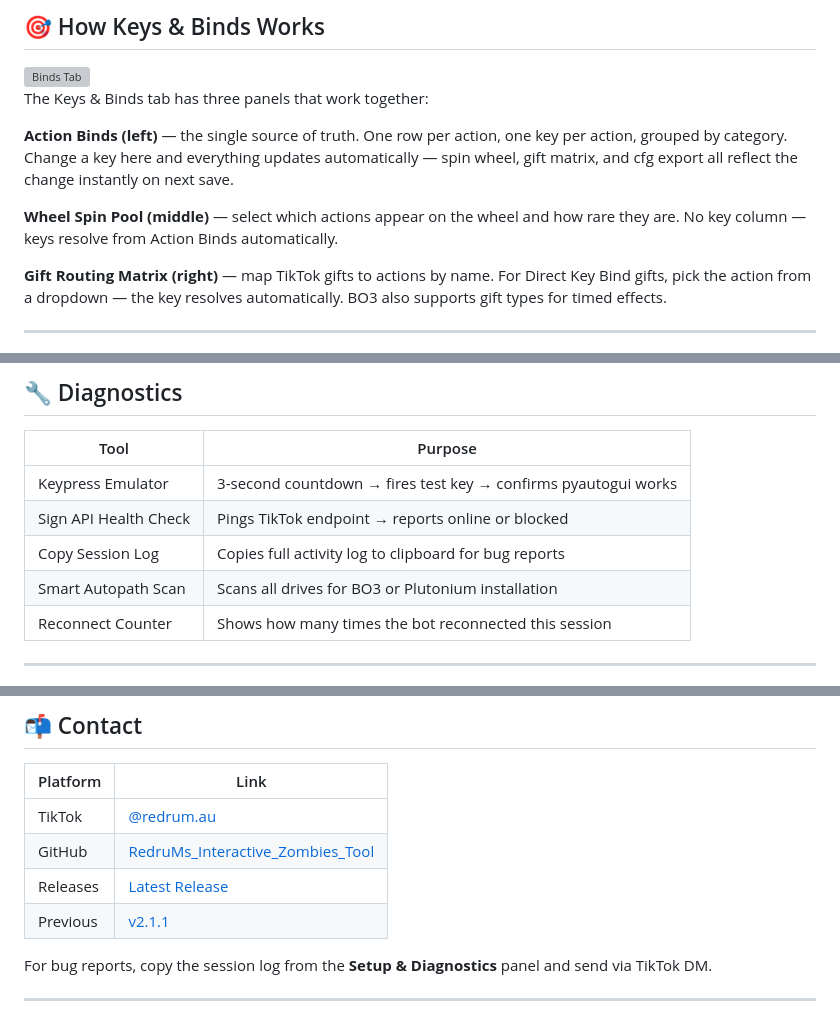
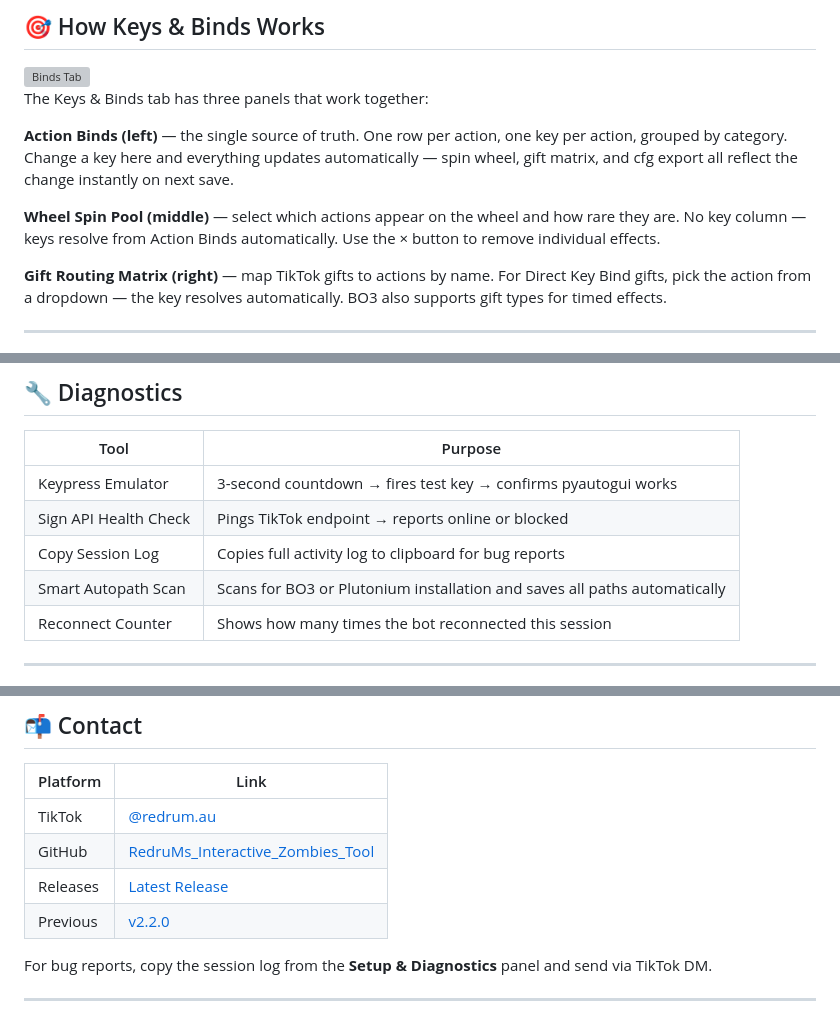
Before and after one commit to RedruM-AU/RedruMs_Interactive_Zombies_Tool, a Markdown page: README.md, 3 parts joined by grey strips. Drawn GitHub-style; grey boxes are pictures that could not be loaded.

```diff
--- a/README.md
+++ b/README.md
@@ -230,7 +241,7 @@ The Keys & Binds tab has three panels that work together:
 
 **Action Binds (left)** — the single source of truth. One row per action, one key per action, grouped by category. Change a key here and everything updates automatically — spin wheel, gift matrix, and cfg export all reflect the change instantly on next save.
 
-**Wheel Spin Pool (middle)** — select which actions appear on the wheel and how rare they are. No key column — keys resolve from Action Binds automatically.
+**Wheel Spin Pool (middle)** — select which actions appear on the wheel and how rare they are. No key column — keys resolve from Action Binds automatically. Use the × button to remove individual effects.
 
 **Gift Routing Matrix (right)** — map TikTok gifts to actions by name. For Direct Key Bind gifts, pick the action from a dropdown — the key resolves automatically. BO3 also supports gift types for timed effects.
 
@@ -272,7 +283,7 @@ Gifters receive faster `!spin` cooldown (3 min vs 10 min) and chat messages read
 | Keypress Emulator | 3-second countdown → fires test key → confirms pyautogui works |
 | Sign API Health Check | Pings TikTok endpoint → reports online or blocked |
 | Copy Session Log | Copies full activity log to clipboard for bug reports |
-| Smart Autopath Scan | Scans all drives for BO3 or Plutonium installation |
+| Smart Autopath Scan | Scans for BO3 or Plutonium installation and saves all paths automatically |
 | Reconnect Counter | Shows how many times the bot reconnected this session |
 
 ---
@@ -368,7 +387,7 @@ AppData config is cleaned up automatically. `binds.cfg` in BO3 and GSC files in
 | TikTok | [@redrum.au](https://tiktok.com/@redrum.au) |
 | GitHub | [RedruMs_Interactive_Zombies_Tool](https://github.com/RedruM-AU/RedruMs_Interactive_Zombies_Tool) |
 | Releases | [Latest Release](https://github.com/RedruM-AU/RedruMs_Interactive_Zombies_Tool/releases) |
-| Previous | [v2.1.1](https://github.com/RedruM-AU/RedruMs_Interactive_Zombies_Tool/releases/tag/2.1.1) |
+| Previous | [v2.2.0](https://github.com/RedruM-AU/RedruMs_Interactive_Zombies_Tool/releases/tag/v2.2.0) |
 
 For bug reports, copy the session log from the **Setup & Diagnostics** panel and send via TikTok DM.
 
```
Also changed, not shown: other parts of README.md (+32 -13 lines).
